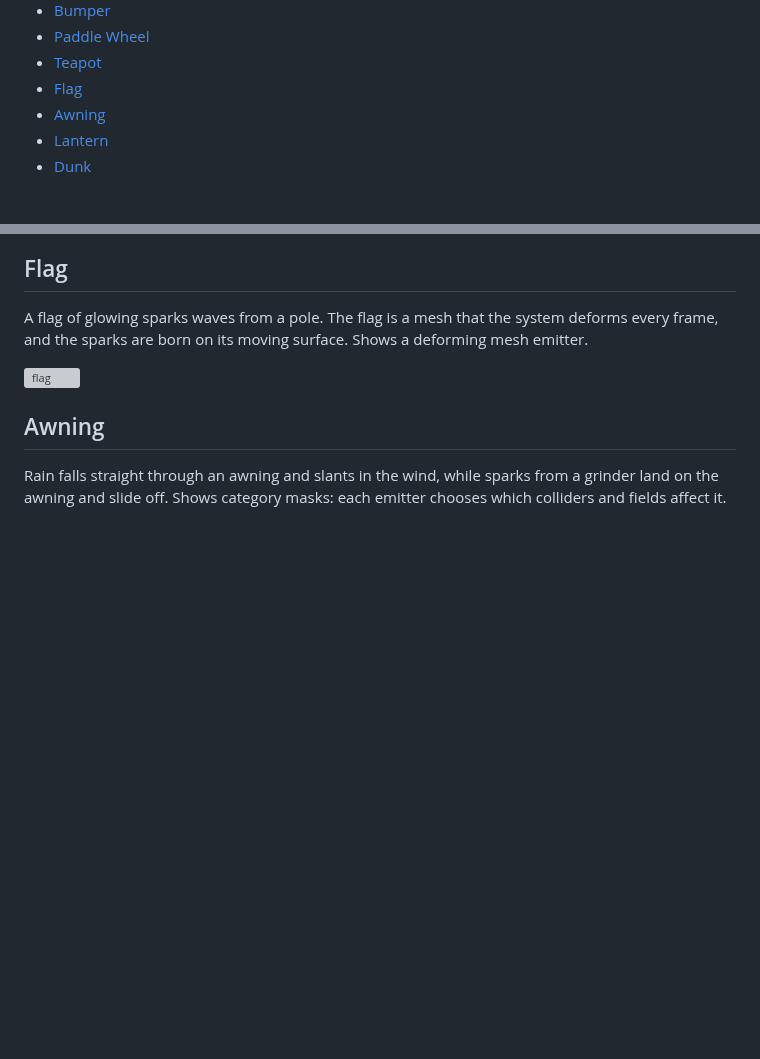
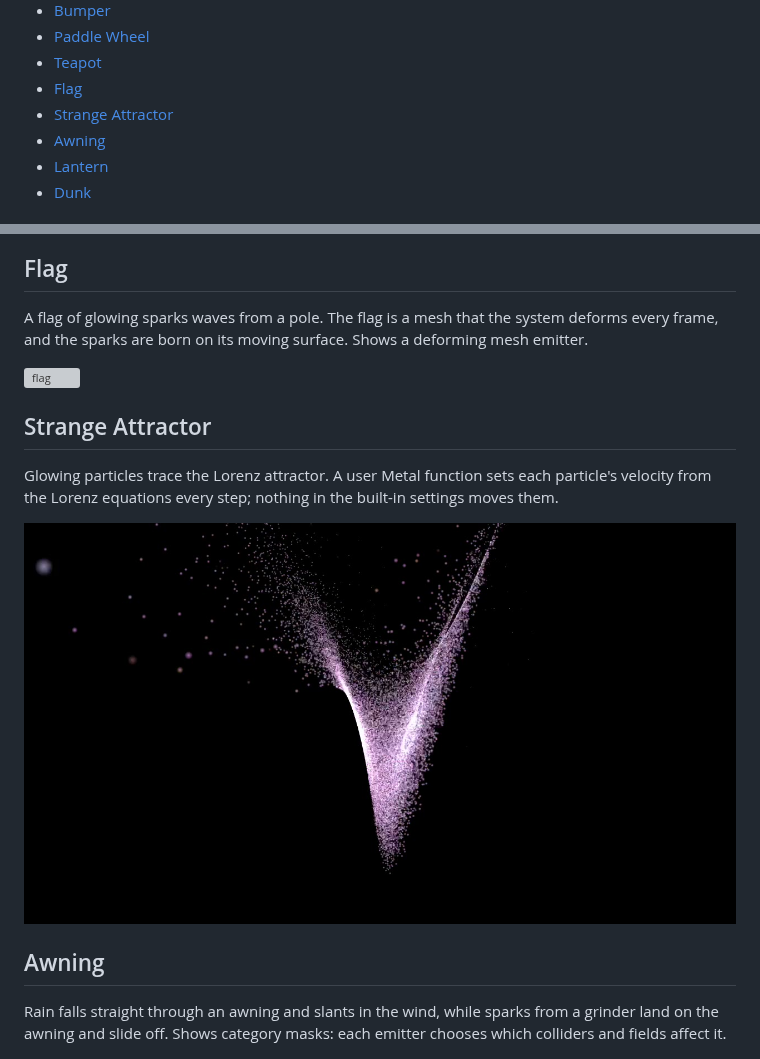
Before and after one commit to schwa/MetalSprocketsParticles, a Markdown page: Documentation/Demos/README.md, 2 parts joined by grey strips. Rendered like a GitHub page; pictures changed too: Documentation/Demos/posters/strange-attractor.jpg (added); blank space fills up the shorter version; grey boxes are pictures that could not be loaded.

```diff
--- a/Documentation/Demos/README.md
+++ b/Documentation/Demos/README.md
@@ -28,6 +28,7 @@ Six-second clips of every built-in preset, rendered offscreen with `particles-re
 - [Paddle Wheel](#paddle-wheel)
 - [Teapot](#teapot)
 - [Flag](#flag)
+- [Strange Attractor](#strange-attractor)
 - [Awning](#awning)
 - [Lantern](#lantern)
 - [Dunk](#dunk)
@@ -176,6 +177,12 @@ A flag of glowing sparks waves from a pole. The flag is a mesh that the system d
 
 [![flag](posters/flag.jpg)](https://raw.githubusercontent.com/schwa/MetalSprocketsParticles/main/Documentation/Demos/videos/flag.mp4)
 
+## Strange Attractor
+
+Glowing particles trace the Lorenz attractor. A user Metal function sets each particle's velocity from the Lorenz equations every step; nothing in the built-in settings moves them.
+
+[![strange-attractor](posters/strange-attractor.jpg)](https://raw.githubusercontent.com/schwa/MetalSprocketsParticles/main/Documentation/Demos/videos/strange-attractor.mp4)
+
 ## Awning
 
 Rain falls straight through an awning and slants in the wind, while sparks from a grinder land on the awning and slide off. Shows category masks: each emitter chooses which colliders and fields affect it.
```
Also changed, not shown: ISSUES.md (+5 -2 lines), README.md (+1 -1 lines), 14 other files.
